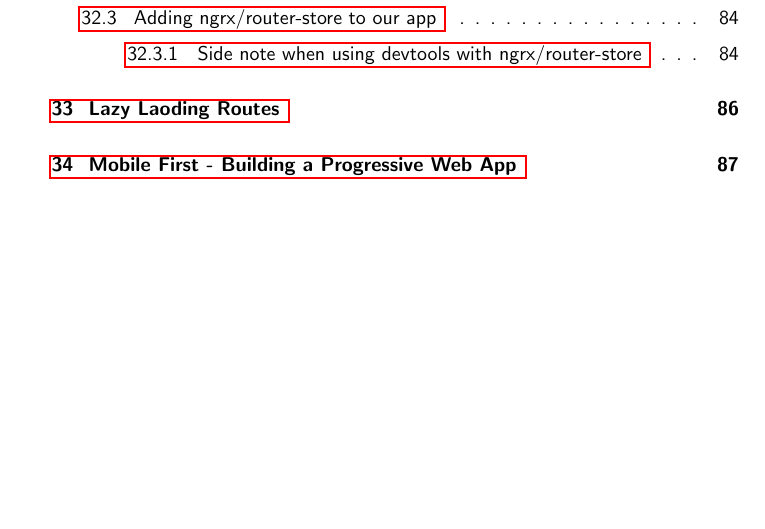
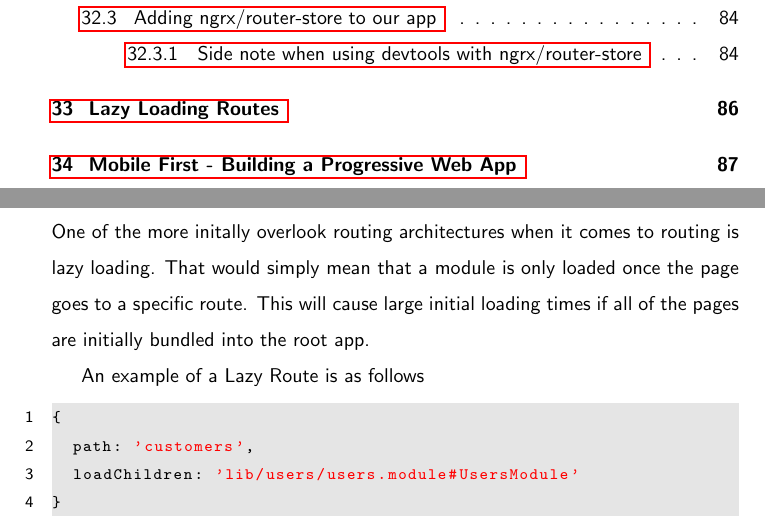
Before and after one commit to razroo/angular-content, a LaTeX document (main.tex, which reads routing/lazy-loading/lazy-loading.tex): part of page 6 of 193 before the commit and two parts of pages 6 and 86 of 193 after it, the two joined at a grey line, cut so that both start at the same text, the shorter picture padded with empty space. Compiled offline with pdfLaTeX.

Commit message:
Add purpose for lazy loading within the app.

```diff
--- a/routing/lazy-loading/lazy-loading.tex
+++ b/routing/lazy-loading/lazy-loading.tex
@@ -1,2 +1,14 @@
 \maketitle{}
-\section{ Lazy Laoding Routes }
+\section{ Lazy Loading Routes }
+One of the more initally overlook routing architectures when it comes to routing
+is lazy loading. That would simply mean that a module is only loaded once
+the page goes to a specific route. This will cause large initial loading times
+if all of the pages are initially bundled into the root app.
+
+An example of a Lazy Route is as follows
+\begin{lstlisting}
+{
+  path: 'customers',
+  loadChildren: 'lib/users/users.module#UsersModule'
+}
+\end{lstlisting}
```
